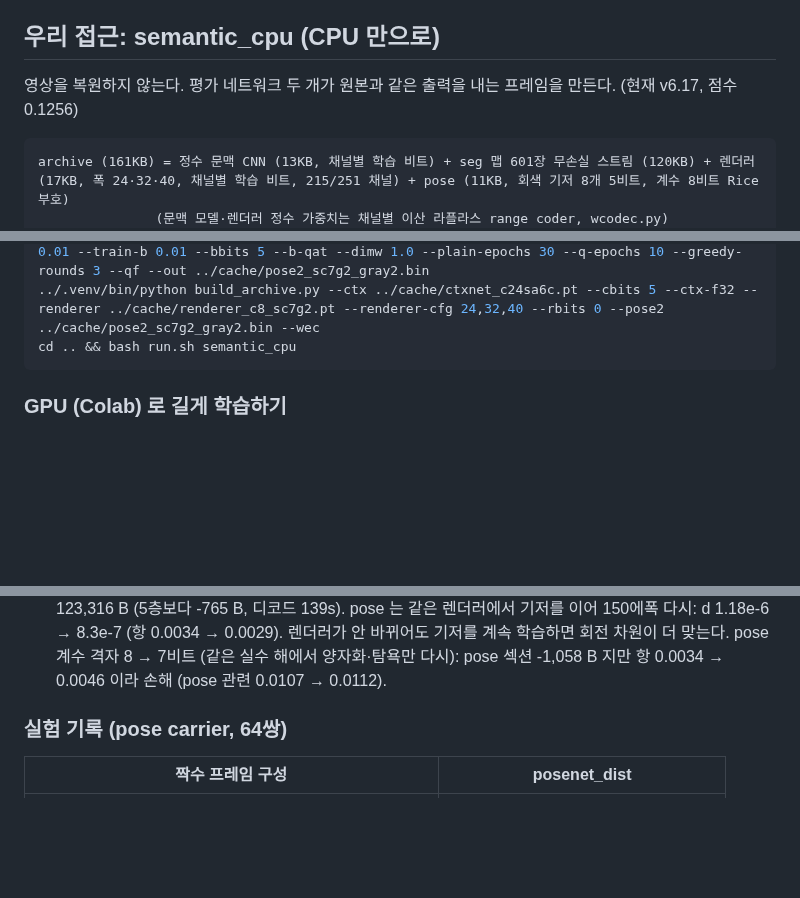
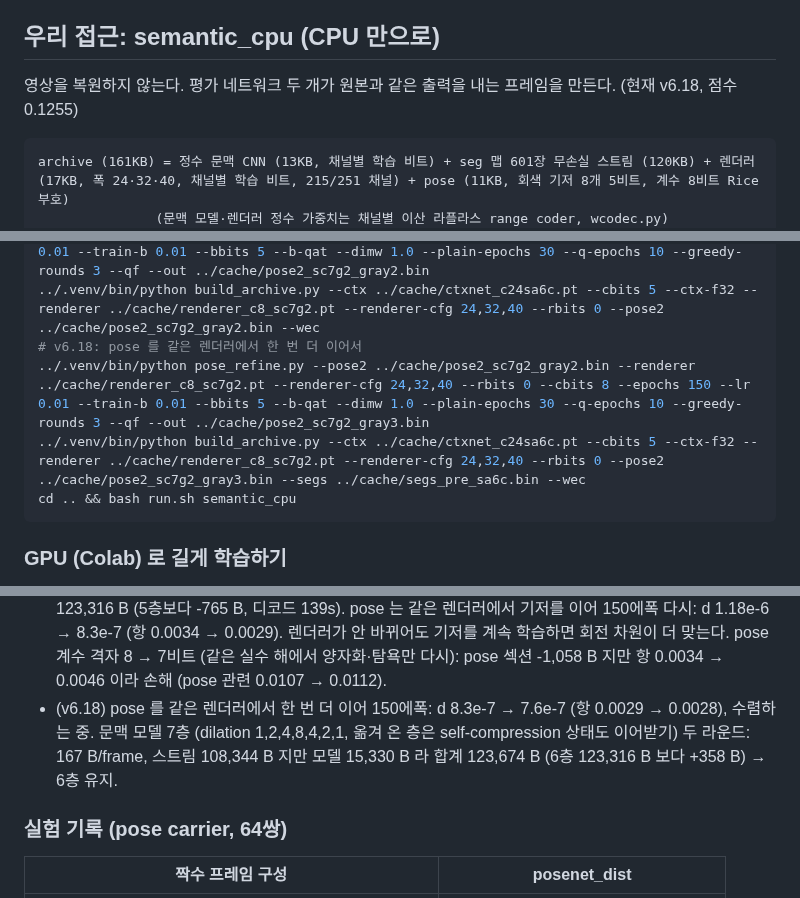
Before and after one commit to donghun-choi/i-playground, a Markdown page: comma_vcc/README.md, 3 parts joined by grey strips. Rendered like a GitHub page; blank space fills up the shorter version.

Commit message:
comma vcc: v6.18 기록 (pose 이어 학습 3회차, 0.1255) + 7층 문맥 모델 결과

````diff
--- a/comma_vcc/README.md
+++ b/comma_vcc/README.md
@@ -35,7 +35,7 @@ bash comma_vcc/run.sh my_idea --recompress   # compress.sh 를 다시 돌림
 
 ## 우리 접근: semantic_cpu (CPU 만으로)
 
-영상을 복원하지 않는다. 평가 네트워크 두 개가 원본과 같은 출력을 내는 프레임을 만든다. (현재 v6.17, 점수 0.1256)
+영상을 복원하지 않는다. 평가 네트워크 두 개가 원본과 같은 출력을 내는 프레임을 만든다. (현재 v6.18, 점수 0.1255)
 
 ```
 archive (161KB) = 정수 문맥 CNN (13KB, 채널별 학습 비트) + seg 맵 601장 무손실 스트림 (120KB) + 렌더러 (17KB, 폭 24·32·40, 채널별 학습 비트, 215/251 채널) + pose (11KB, 회색 기저 8개 5비트, 계수 8비트 Rice 부호)
@@ -160,6 +160,9 @@ cd comma_vcc/lab
 ../.venv/bin/python ctxmodel.py --init ../cache/ctxnet_c24sa6b.pt --split-a --ch 24 --layers 6 --dils 1,2,4,8,2,1 --self-compress 1.0 --sc-rate laplace --sc-init-bits 5 --steps 20000 --lr 1.5e-4 --threads 1 --out ../cache/ctxnet_c24sa6c.pt
 ../.venv/bin/python pose_refine.py --pose2 ../cache/pose2_sc7g2_gray.bin --renderer ../cache/renderer_c8_sc7g2.pt --renderer-cfg 24,32,40 --rbits 0 --cbits 8 --epochs 150 --lr 0.01 --train-b 0.01 --bbits 5 --b-qat --dimw 1.0 --plain-epochs 30 --q-epochs 10 --greedy-rounds 3 --qf --out ../cache/pose2_sc7g2_gray2.bin
 ../.venv/bin/python build_archive.py --ctx ../cache/ctxnet_c24sa6c.pt --cbits 5 --ctx-f32 --renderer ../cache/renderer_c8_sc7g2.pt --renderer-cfg 24,32,40 --rbits 0 --pose2 ../cache/pose2_sc7g2_gray2.bin --wec
+# v6.18: pose 를 같은 렌더러에서 한 번 더 이어서
+../.venv/bin/python pose_refine.py --pose2 ../cache/pose2_sc7g2_gray2.bin --renderer ../cache/renderer_c8_sc7g2.pt --renderer-cfg 24,32,40 --rbits 0 --cbits 8 --epochs 150 --lr 0.01 --train-b 0.01 --bbits 5 --b-qat --dimw 1.0 --plain-epochs 30 --q-epochs 10 --greedy-rounds 3 --qf --out ../cache/pose2_sc7g2_gray3.bin
+../.venv/bin/python build_archive.py --ctx ../cache/ctxnet_c24sa6c.pt --cbits 5 --ctx-f32 --renderer ../cache/renderer_c8_sc7g2.pt --renderer-cfg 24,32,40 --rbits 0 --pose2 ../cache/pose2_sc7g2_gray3.bin --segs ../cache/segs_pre_sa6c.bin --wec
 cd .. && bash run.sh semantic_cpu
 ```
 
@@ -210,6 +213,9 @@ CPU 로는 렌더러 flip 학습 1에폭이 약 8분이라, 같은 레시피를
 - (v6.17) 그 6층 모델을 두 라운드 더 (lr 2e-4, 1.5e-4): 169 B/frame, 모델+스트림 124,066 → 123,570 → 123,316 B (5층보다 -765 B, 디코드 139s).
   pose 는 같은 렌더러에서 기저를 이어 150에폭 다시: d 1.18e-6 → 8.3e-7 (항 0.0034 → 0.0029). 렌더러가 안 바뀌어도 기저를 계속 학습하면 회전 차원이 더 맞는다.
   pose 계수 격자 8 → 7비트 (같은 실수 해에서 양자화·탐욕만 다시): pose 섹션 -1,058 B 지만 항 0.0034 → 0.0046 이라 손해 (pose 관련 0.0107 → 0.0112).
+- (v6.18) pose 를 같은 렌더러에서 한 번 더 이어 150에폭: d 8.3e-7 → 7.6e-7 (항 0.0029 → 0.0028), 수렴하는 중.
+  문맥 모델 7층 (dilation 1,2,4,8,4,2,1, 옮겨 온 층은 self-compression 상태도 이어받기) 두 라운드: 167 B/frame, 스트림 108,344 B 지만
+  모델 15,330 B 라 합계 123,674 B (6층 123,316 B 보다 +358 B) → 6층 유지.
 
 ### 실험 기록 (pose carrier, 64쌍)
 | 짝수 프레임 구성 | posenet_dist |
````
Also changed, not shown: other parts of comma_vcc/README.md (+1 -0 lines).
